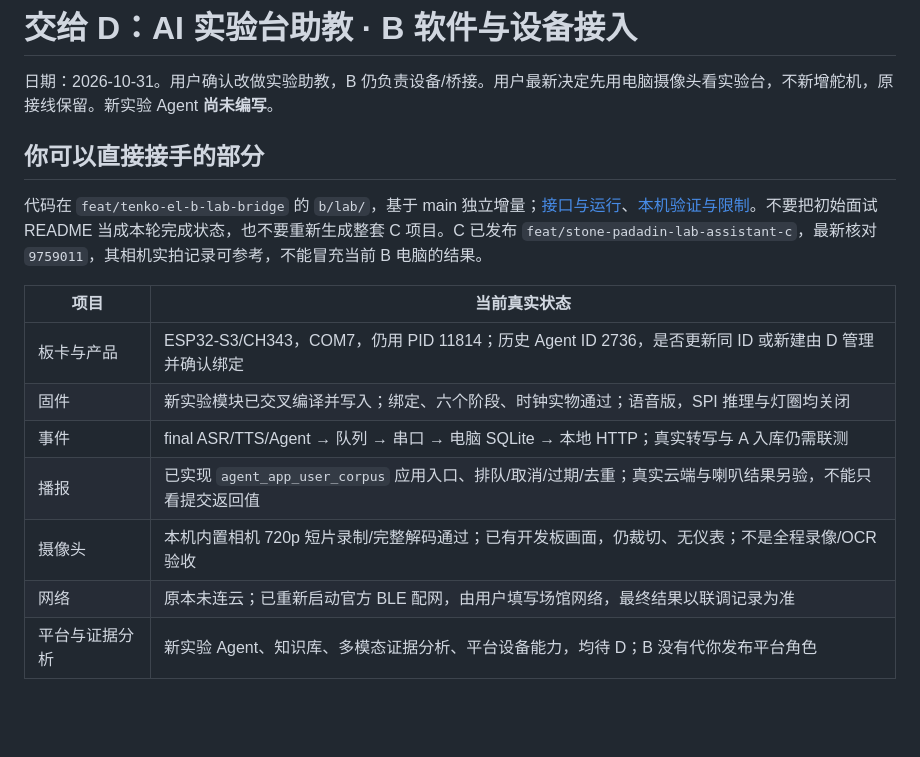
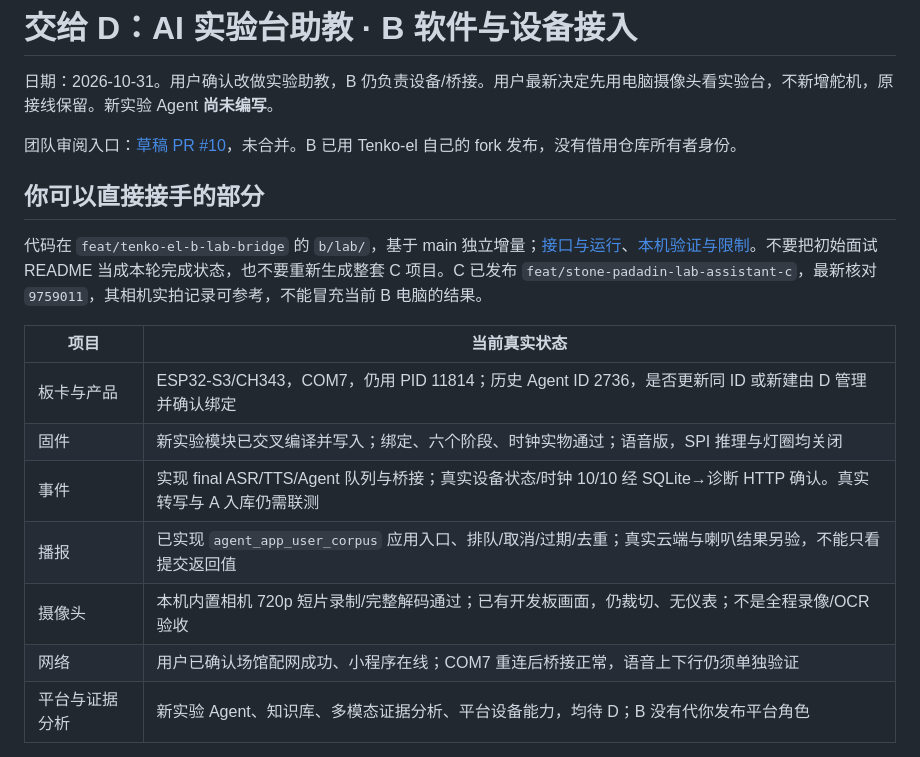
Before and after one commit to Stone-padadin/intercity-interview-coach, a Markdown page: b/lab/D-HANDOFF.md, the part around the change. Drawn GitHub-style; blank space fills up the shorter version.

```diff
--- a/b/lab/D-HANDOFF.md
+++ b/b/lab/D-HANDOFF.md
@@ -1,6 +1,8 @@
 # 交给 D：AI 实验台助教 · B 软件与设备接入
 
 日期：2026-10-31。用户确认改做实验助教，B 仍负责设备/桥接。用户最新决定先用电脑摄像头看实验台，不新增舵机，原接线保留。新实验 Agent **尚未编写**。
+
+团队审阅入口：[草稿 PR #10](https://github.com/Stone-padadin/intercity-interview-coach/pull/10)，未合并。B 已用 Tenko-el 自己的 fork 发布，没有借用仓库所有者身份。
 
 ## 你可以直接接手的部分
 
@@ -10,10 +12,10 @@
 |---|---|
 | 板卡与产品 | ESP32-S3/CH343，COM7，仍用 PID 11814；历史 Agent ID 2736，是否更新同 ID 或新建由 D 管理并确认绑定 |
 | 固件 | 新实验模块已交叉编译并写入；绑定、六个阶段、时钟实物通过；语音版，SPI 推理与灯圈均关闭 |
-| 事件 | final ASR/TTS/Agent → 队列 → 串口 → 电脑 SQLite → 本地 HTTP；真实转写与 A 入库仍需联测 |
+| 事件 | 实现 final ASR/TTS/Agent 队列与桥接；真实设备状态/时钟 10/10 经 SQLite→诊断 HTTP 确认。真实转写与 A 入库仍需联测 |
 | 播报 | 已实现 `agent_app_user_corpus` 应用入口、排队/取消/过期/去重；真实云端与喇叭结果另验，不能只看提交返回值 |
 | 摄像头 | 本机内置相机 720p 短片录制/完整解码通过；已有开发板画面，仍裁切、无仪表；不是全程录像/OCR验收 |
-| 网络 | 原本未连云；已重新启动官方 BLE 配网，由用户填写场馆网络，最终结果以联调记录为准 |
+| 网络 | 用户已确认场馆配网成功、小程序在线；COM7 重连后桥接正常，语音上下行仍须单独验证 |
 | 平台与证据分析 | 新实验 Agent、知识库、多模态证据分析、平台设备能力，均待 D；B 没有代你发布平台角色 |
 
 原始视频、真实转写、产品密钥和 Flash 备份只在本机 ignored `.local/`。不要索要聊天里的明文 SECRET；沿用本地安全配置。已记录固件修改和回退范围，不重新清全片或刷回旧示例产品。
```
Also changed, not shown: b/lab/VALIDATION.md (+5 -1 lines).
